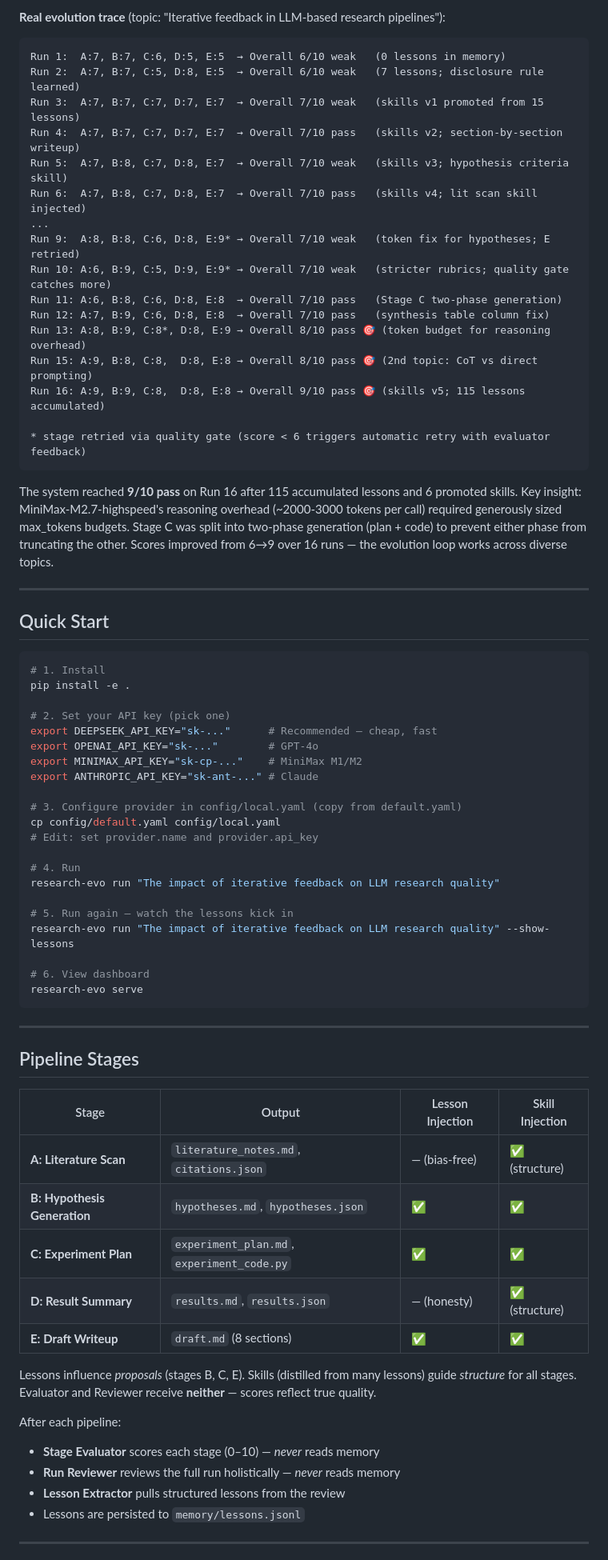
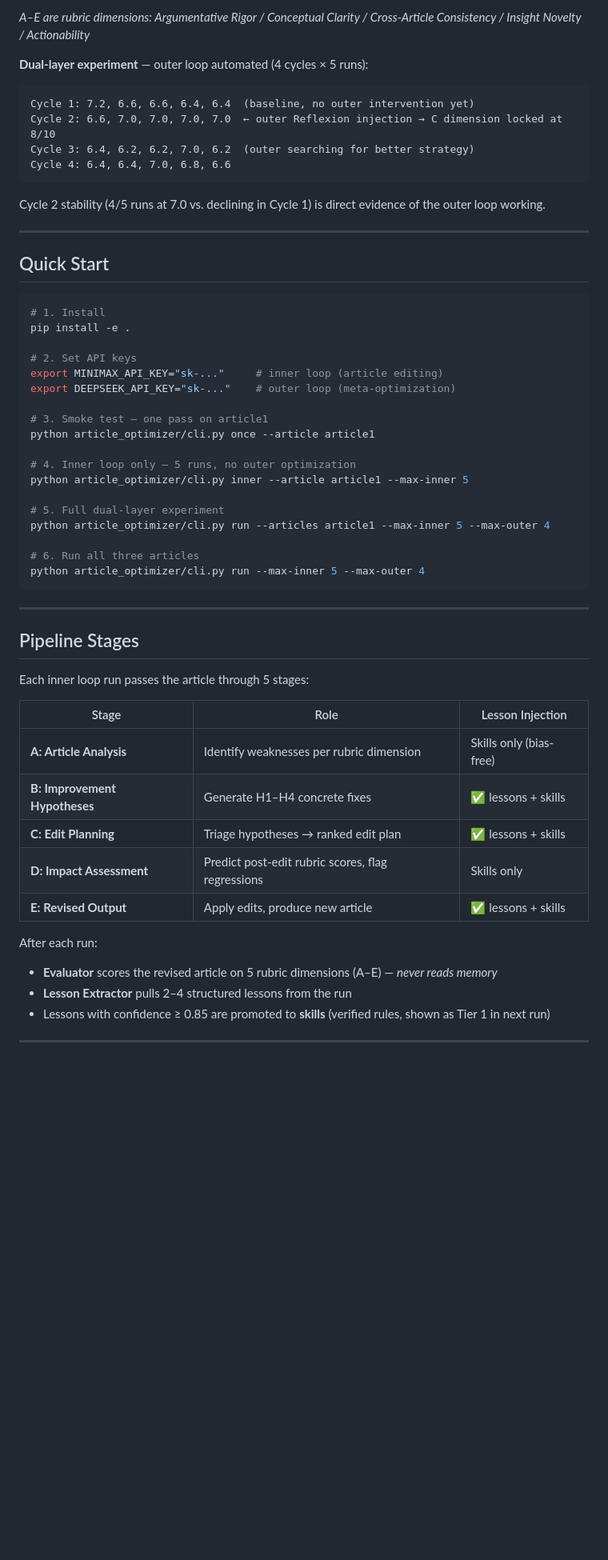
Before and after one commit to EdwardOptimization/Bilevel-Autoresearch, a Markdown page: README.md, the part around one of its changes. Shown at 80% size. GitHub-like rendering; blank space fills up the shorter version.

````diff
--- a/README.md
+++ b/README.md
@@ -39,31 +41,17 @@ graph LR
 ```
 
-**Real evolution trace** (topic: "Iterative feedback in LLM-based research pipelines"):
+*A–E are rubric dimensions: Argumentative Rigor / Conceptual Clarity / Cross-Article Consistency / Insight Novelty / Actionability*
+
+**Dual-layer experiment** — outer loop automated (4 cycles × 5 runs):
 
 ```
-Run 1:  A:7, B:7, C:6, D:5, E:5  → Overall 6/10 weak   (0 lessons in memory)
-Run 2:  A:7, B:7, C:5, D:8, E:5  → Overall 6/10 weak   (7 lessons; disclosure rule learned)
-Run 3:  A:7, B:7, C:7, D:7, E:7  → Overall 7/10 weak   (skills v1 promoted from 15 lessons)
-Run 4:  A:7, B:7, C:7, D:7, E:7  → Overall 7/10 pass   (skills v2; section-by-section writeup)
-Run 5:  A:7, B:8, C:7, D:8, E:7  → Overall 7/10 weak   (skills v3; hypothesis criteria skill)
-Run 6:  A:7, B:8, C:7, D:8, E:7  → Overall 7/10 pass   (skills v4; lit scan skill injected)
-...
-Run 9:  A:8, B:8, C:6, D:8, E:9* → Overall 7/10 weak   (token fix for hypotheses; E retried)
-Run 10: A:6, B:9, C:5, D:9, E:9* → Overall 7/10 weak   (stricter rubrics; quality gate catches more)
-Run 11: A:6, B:8, C:6, D:8, E:8  → Overall 7/10 pass   (Stage C two-phase generation)
-Run 12: A:7, B:9, C:6, D:8, E:8  → Overall 7/10 pass   (synthesis table column fix)
-Run 13: A:8, B:9, C:8*, D:8, E:9 → Overall 8/10 pass 🎯 (token budget for reasoning overhead)
-Run 15: A:9, B:8, C:8,  D:8, E:8 → Overall 8/10 pass 🎯 (2nd topic: CoT vs direct prompting)
-Run 16: A:9, B:9, C:8,  D:8, E:8 → Overall 9/10 pass 🎯 (skills v5; 115 lessons accumulated)
-
-* stage retried via quality gate (score < 6 triggers automatic retry with evaluator feedback)
+Cycle 1: 7.2, 6.6, 6.6, 6.4, 6.4  (baseline, no outer intervention yet)
+Cycle 2: 6.6, 7.0, 7.0, 7.0, 7.0  ← outer Reflexion injection → C dimension locked at 8/10
+Cycle 3: 6.4, 6.2, 6.2, 7.0, 6.2  (outer searching for better strategy)
+Cycle 4: 6.4, 6.4, 7.0, 6.8, 6.6
 ```
 
-The system reached **9/10 pass** on Run 16 after 115 accumulated lessons and 6 promoted skills.
-Key insight: MiniMax-M2.7-highspeed's reasoning overhead (~2000-3000 tokens per call) required
-generously sized max_tokens budgets. Stage C was split into two-phase generation (plan + code)
-to prevent either phase from truncating the other. Scores improved from 6→9 over 16 runs — the
-evolution loop works across diverse topics.
+Cycle 2 stability (4/5 runs at 7.0 vs. declining in Cycle 1) is direct evidence of the outer loop working.
 
 ---
 
@@ -73,46 +61,41 @@ evolution loop works across diverse topics.
 # 1. Install
 pip install -e .
 
-# 2. Set your API key (pick one)
-export DEEPSEEK_API_KEY="sk-..."      # Recommended — cheap, fast
-export OPENAI_API_KEY="sk-..."        # GPT-4o
-export MINIMAX_API_KEY="sk-cp-..."    # MiniMax M1/M2
-export ANTHROPIC_API_KEY="sk-ant-..." # Claude
+# 2. Set API keys
+export MINIMAX_API_KEY="sk-..."     # inner loop (article editing)
+export DEEPSEEK_API_KEY="sk-..."    # outer loop (meta-optimization)
 
-# 3. Configure provider in config/local.yaml (copy from default.yaml)
-cp config/default.yaml config/local.yaml
-# Edit: set provider.name and provider.api_key
+# 3. Smoke test — one pass on article1
+python article_optimizer/cli.py once --article article1
 
-# 4. Run
-research-evo run "The impact of iterative feedback on LLM research quality"
+# 4. Inner loop only — 5 runs, no outer optimization
+python article_optimizer/cli.py inner --article article1 --max-inner 5
 
-# 5. Run again — watch the lessons kick in
-research-evo run "The impact of iterative feedback on LLM research quality" --show-lessons
+# 5. Full dual-layer experiment
+python article_optimizer/cli.py run --articles article1 --max-inner 5 --max-outer 4
 
-# 6. View dashboard
-research-evo serve
+# 6. Run all three articles
+python article_optimizer/cli.py run --max-inner 5 --max-outer 4
 ```
 
 ---
 
 ## Pipeline Stages
 
-| Stage | Output | Lesson Injection | Skill Injection |
-|-------|--------|-----------------|-----------------|
-| **A: Literature Scan** | `literature_notes.md`, `citations.json` | — (bias-free) | ✅ (structure) |
-| **B: Hypothesis Generation** | `hypotheses.md`, `hypotheses.json` | ✅ | ✅ |
-| **C: Experiment Plan** | `experiment_plan.md`, `experiment_code.py` | ✅ | ✅ |
-| **D: Result Summary** | `results.md`, `results.json` | — (honesty) | ✅ (structure) |
-| **E: Draft Writeup** | `draft.md` (8 sections) | ✅ | ✅ |
+Each inner loop run passes the article through 5 stages:
 
-Lessons influence *proposals* (stages B, C, E). Skills (distilled from many lessons) guide *structure* for all stages.
-Evaluator and Reviewer receive **neither** — scores reflect true quality.
+| Stage | Role | Lesson Injection |
+|-------|------|-----------------|
+| **A: Article Analysis** | Identify weaknesses per rubric dimension | Skills only (bias-free) |
+| **B: Improvement Hypotheses** | Generate H1–H4 concrete fixes | ✅ lessons + skills |
+| **C: Edit Planning** | Triage hypotheses → ranked edit plan | ✅ lessons + skills |
+| **D: Impact Assessment** | Predict post-edit rubric scores, flag regressions | Skills only |
+| **E: Revised Output** | Apply edits, produce new article | ✅ lessons + skills |
 
-After each pipeline:
-- **Stage Evaluator** scores each stage (0–10) — *never* reads memory
-- **Run Reviewer** reviews the full run holistically — *never* reads memory
-- **Lesson Extractor** pulls structured lessons from the review
-- Lessons are persisted to `memory/lessons.jsonl`
+After each run:
+- **Evaluator** scores the revised article on 5 rubric dimensions (A–E) — *never reads memory*
+- **Lesson Extractor** pulls 2–4 structured lessons from the run
+- Lessons with confidence ≥ 0.85 are promoted to **skills** (verified rules, shown as Tier 1 in next run)
 
 ---
 
````
Also changed, not shown: other parts of README.md (+115 -172 lines).
